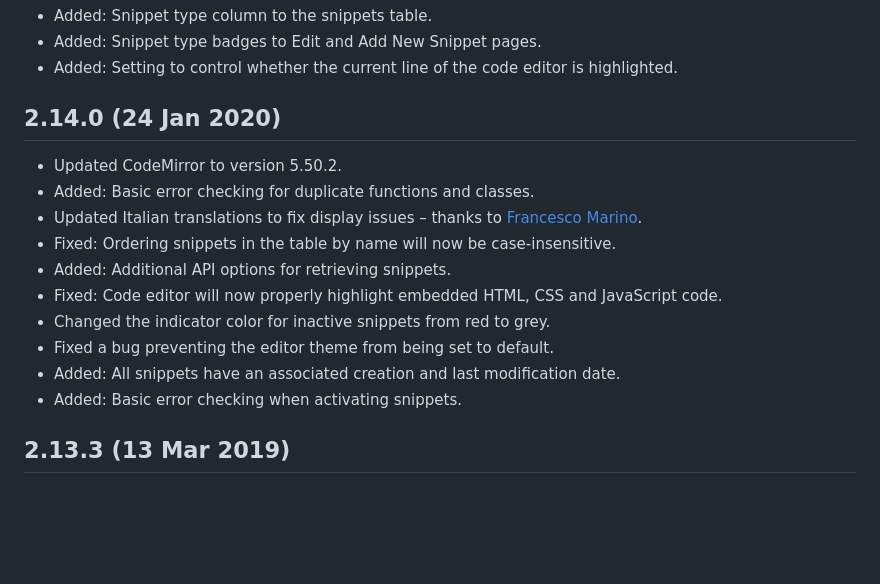
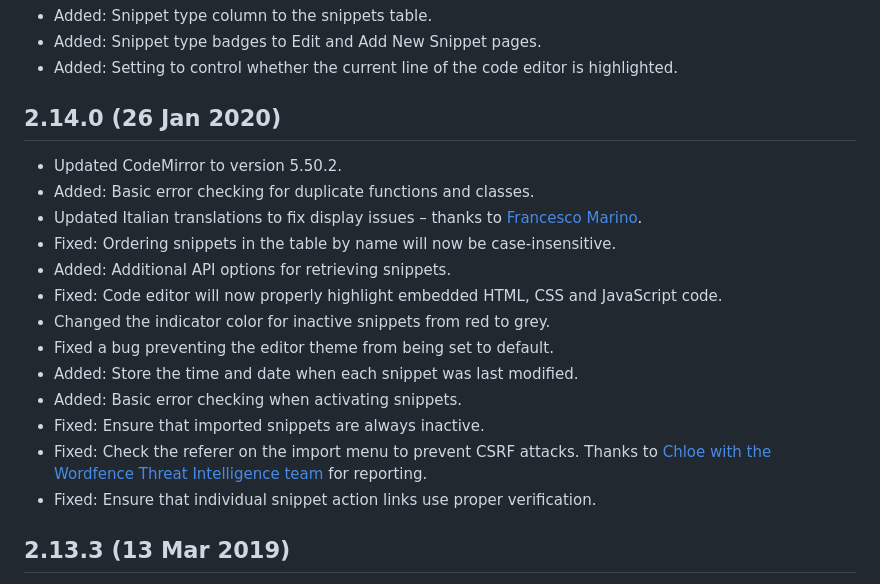
Before and after one commit to codesnippetspro/code-snippets, a Markdown page: CHANGELOG.md, the part around the change. Rendered like a GitHub page; blank space fills up the shorter version.

```diff
--- a/CHANGELOG.md
+++ b/CHANGELOG.md
@@ -37,7 +37,7 @@ Lines marked with **\[PRO\]** indicate that you may need Code Snippets Pro to fu
 * Added: Snippet type badges to Edit and Add New Snippet pages.
 * Added: Setting to control whether the current line of the code editor is highlighted.
 
-## 2.14.0 (24 Jan 2020)
+## 2.14.0 (26 Jan 2020)
 * Updated CodeMirror to version 5.50.2.
 * Added: Basic error checking for duplicate functions and classes.
 * Updated Italian translations to fix display issues – thanks to [Francesco Marino](https://360fun.net).
@@ -46,8 +46,11 @@ Lines marked with **\[PRO\]** indicate that you may need Code Snippets Pro to fu
 * Fixed: Code editor will now properly highlight embedded HTML, CSS and JavaScript code.
 * Changed the indicator color for inactive snippets from red to grey.
 * Fixed a bug preventing the editor theme from being set to default.
-* Added: All snippets have an associated creation and last modification date.
+* Added: Store the time and date when each snippet was last modified.
 * Added: Basic error checking when activating snippets.
+* Fixed: Ensure that imported snippets are always inactive.
+* Fixed: Check the referer on the import menu to prevent CSRF attacks. Thanks to [Chloe with the Wordfence Threat Intelligence team](https://www.wordfence.com/blog/author/wfchloe/) for reporting.
+* Fixed: Ensure that individual snippet action links use proper verification.
 
 ## 2.13.3 (13 Mar 2019)
 * Added: Hover effect to activation switches.
```
Also changed, not shown: README.md (+1 -1 lines), screenshots/banner-1544x500.png (added), 7 other files.
